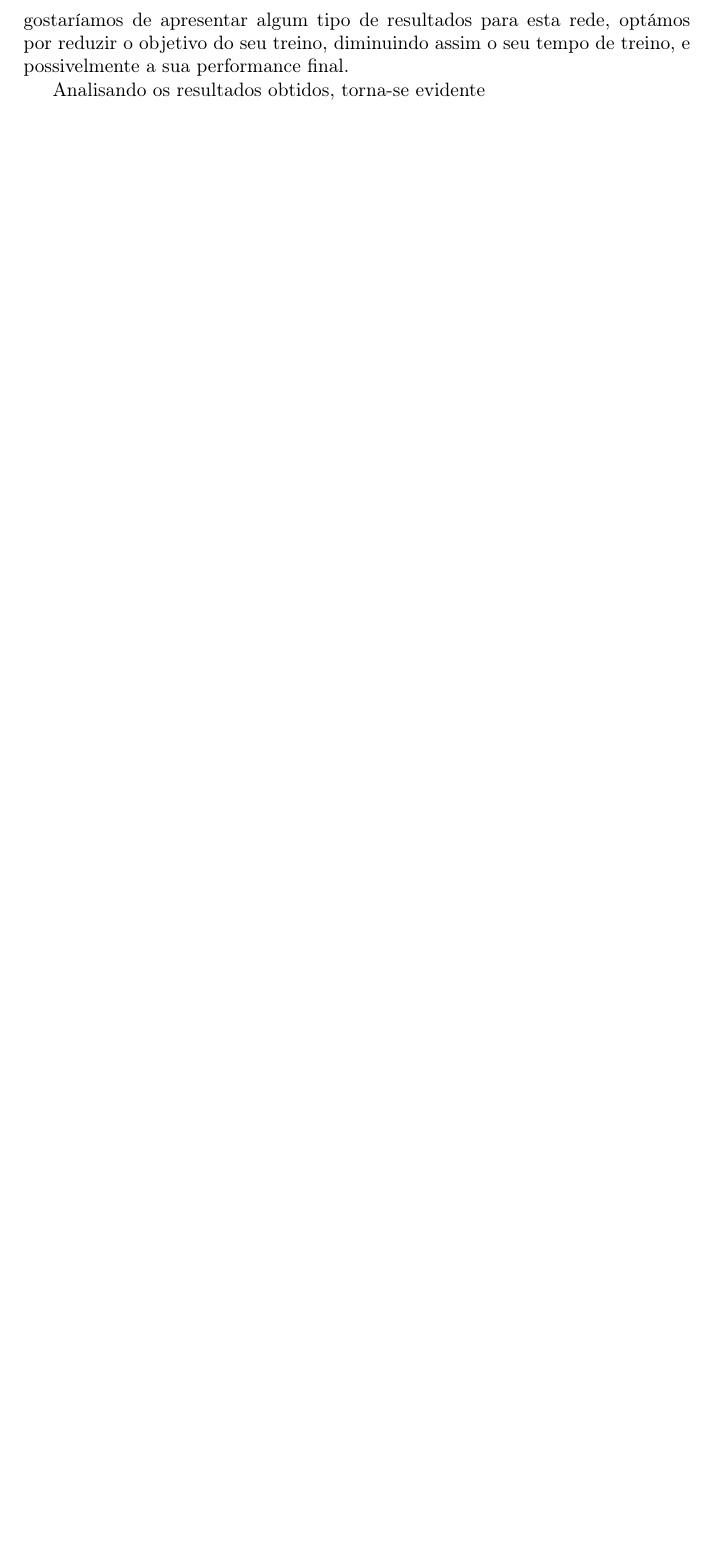
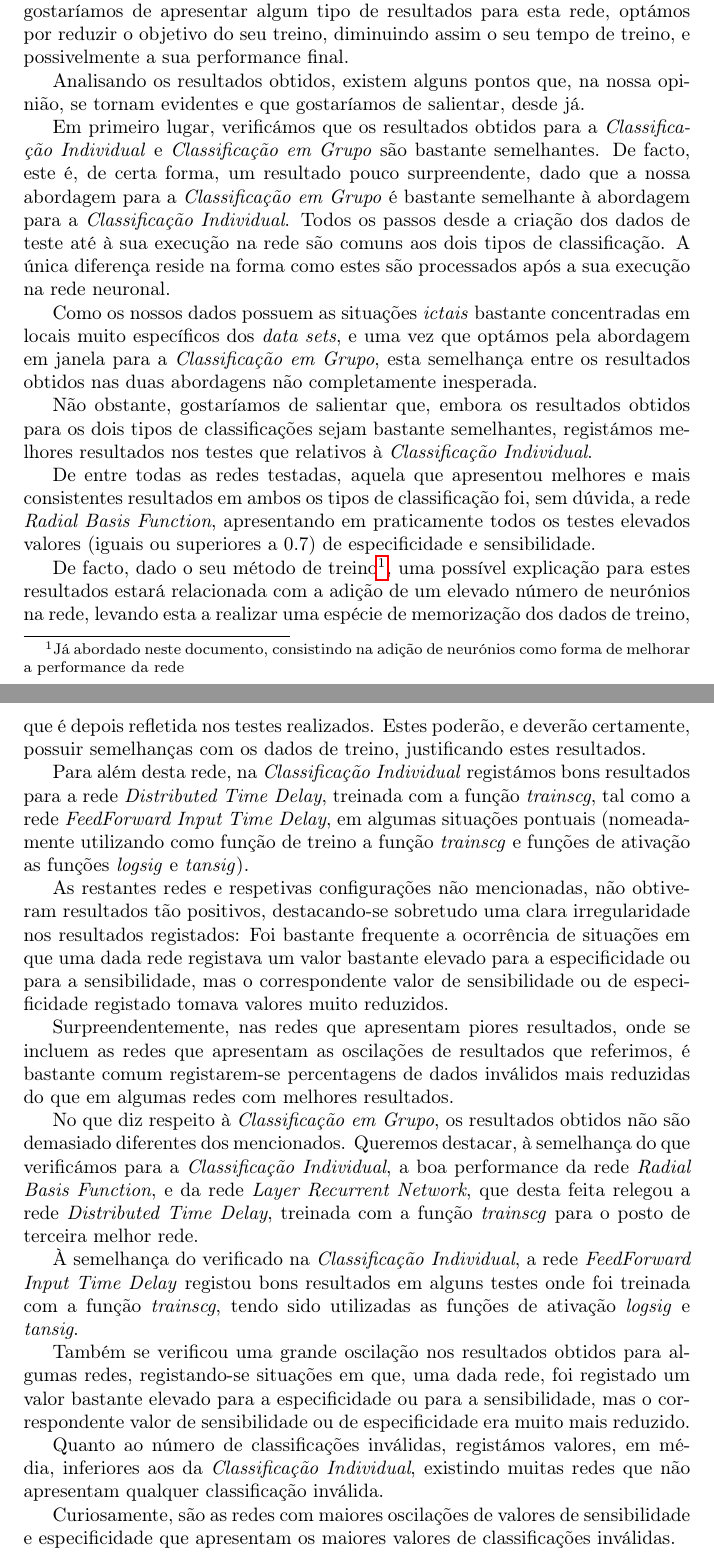
Before and after one commit to jpleitao/Aprendizagem-Computacional, a LaTeX document (TP3/Report/Report.tex): part of page 12 of 22 before the commit and two parts of pages 12 and 13 of 24 after it, the two joined at a grey line, cut so that both start at the same text, the shorter picture padded with empty space. Compiled offline with pdfLaTeX.

Commit message:
More first test result analysis in the report

```diff
--- a/TP3/Report/Report.tex
+++ b/TP3/Report/Report.tex
@@ -268,11 +277,36 @@ Também gostaríamos de justificar a escolha do valor $10^{-2}$ para objetivo do
 
 No entanto, ao realizarmos o treino desta rede, verificámos que esta não convergia para esse valor em tempo útil, nem mesmo quando recorremos a aceleração de \emph{hardware} utilizando processamento gráfico. Assim, uma vez que gostaríamos de apresentar algum tipo de resultados para esta rede, optámos por reduzir o objetivo do seu treino, diminuindo assim o seu tempo de treino, e possivelmente a sua performance final.
 
-Analisando os resultados obtidos, torna-se evidente
+Analisando os resultados obtidos, existem alguns pontos que, na nossa opinião, se tornam evidentes e que gostaríamos de salientar, desde já.
 
-%Dividir isto em: Testes primeira abordagem --> Os que já temos, adicionar mais testes para as redes que tiveram melhores resultados, um teste com menos neurónios por camada e outro com mais neurónnios por camada. Dizer que poderíamos ter só ua camada escondida, pois de acordo com a bibliografia desde que tenhamos neuronios suficientes uma so camada escondida consegue produzir os mesmos resultados que várias camadas escondidas. Identificar das redes que inicialmente tiveram melhores resultados, a sua tendencia nos novos testes
+Em primeiro lugar, verificámos que os resultados obtidos para a \emph{Classificação Individual} e \emph{Classificação em Grupo} são bastante semelhantes. De facto, este é, de certa forma, um resultado pouco surpreendente, dado que a nossa abordagem para a \emph{Classificação em Grupo} é bastante semelhante à abordagem para a \emph{Classificação Individual}. Todos os passos desde a criação dos dados de teste até à sua execução na rede são comuns aos dois tipos de classificação. A única diferença reside na forma como estes são processados após a sua execução na rede neuronal.
 
-%Nos testes que ja temos falar que sse tinha uma performance miseravel e que por isso nao adicionamos aqui os resultados
+Como os nossos dados possuem as situações \emph{ictais} bastante concentradas em locais muito específicos dos \emph{data sets}, e uma vez que optámos pela abordagem em janela para a \emph{Classificação em Grupo}, esta semelhança entre os resultados obtidos nas duas abordagens não completamente inesperada.
+
+Não obstante, gostaríamos de salientar que, embora os resultados obtidos para os dois tipos de classificações sejam bastante semelhantes, registámos melhores resultados nos testes que relativos à \emph{Classificação Individual}.
+
+De entre todas as redes testadas, aquela que apresentou melhores e mais consistentes resultados em ambos os tipos de classificação foi, sem dúvida, a rede \emph{Radial Basis Function}, apresentando em praticamente todos os testes elevados valores (iguais ou superiores a $0.7$) de especificidade e sensibilidade.
+
+De facto, dado o seu método de treino\footnote{Já abordado neste documento, consistindo na adição de neurónios como forma de melhorar a performance da rede}, uma possível explicação para estes resultados estará relacionada com a adição de um elevado número de neurónios na rede, levando esta a realizar uma espécie de memorização dos dados de treino, que é depois refletida nos testes realizados. Estes poderão, e deverão certamente, possuir semelhanças com os dados de treino, justificando estes resultados.
+
+Para além desta rede, na \emph{Classificação Individual} registámos bons resultados para a rede \emph{Distributed Time Delay}, treinada com a função \emph{trainscg}, tal como a rede \emph{FeedForward Input Time Delay}, em algumas situações pontuais (nomeadamente utilizando como função de treino a função \emph{trainscg} e funções de ativação as funções \emph{logsig} e \emph{tansig}).
+
+As restantes redes e respetivas configurações não mencionadas, não obtiveram resultados tão positivos, destacando-se sobretudo uma clara irregularidade nos resultados registados: Foi bastante frequente a ocorrência de situações em que uma dada rede registava um valor bastante elevado para a especificidade ou para a sensibilidade, mas o correspondente valor de sensibilidade ou de especificidade registado tomava valores muito reduzidos.
+
+Surpreendentemente, nas redes que apresentam piores resultados, onde se incluem as redes que apresentam as oscilações de resultados que referimos, é bastante comum registarem-se percentagens de dados inválidos mais reduzidas do que em algumas redes com melhores resultados.
+
+No que diz respeito à \emph{Classificação em Grupo}, os resultados obtidos não são demasiado diferentes dos mencionados. Queremos destacar, à semelhança do que verificámos para a \emph{Classificação Individual}, a boa performance da rede \emph{Radial Basis Function}, e da rede \emph{Layer Recurrent Network}, que desta feita relegou a rede \emph{Distributed Time Delay}, treinada com a função \emph{trainscg} para o posto de terceira melhor rede.
+
+À semelhança do verificado na \emph{Classificação Individual}, a rede \emph{FeedForward Input Time Delay} registou bons resultados em alguns testes onde foi treinada com a função \emph{trainscg}, tendo sido utilizadas as funções de ativação \emph{logsig} e \emph{tansig}.
+
+Também se verificou uma grande oscilação nos resultados obtidos para algumas redes, registando-se situações em que, uma dada rede, foi registado um valor bastante elevado para a especificidade ou para a sensibilidade, mas o correspondente valor de sensibilidade ou de especificidade era muito mais reduzido.
+
+Quanto ao número de classificações inválidas, registámos valores, em média, inferiores aos da \emph{Classificação Individual}, existindo muitas redes que não apresentam qualquer classificação inválida.
+
+Curiosamente, são as redes com maiores oscilações de valores de sensibilidade e especificidade que apresentam os maiores valores de classificações inválidas.
+
+%Dividir isto em: Testes primeira abordagem --> Os que já temos, adicionar mais testes para as redes que tiveram melhores resultados, um teste com menos neurónios por camada e outro com mais neurónnios por camada. Dizer que poderíamos ter só uma camada escondida, pois de acordo com a bibliografia desde que tenhamos neuronios suficientes uma so camada escondida consegue produzir os mesmos resultados que várias camadas escondidas. Identificar das redes que inicialmente tiveram melhores resultados, a sua tendencia nos novos testes
+
 
 %Testes segunda abordagem --> Fazer? Reduzir dimensionalidade. Para esses testes já temos scripts para treinar as redes e para executar os testes, é só mesmo actualizar os datasets de treino e de teste... Depois meter a parte da redução da dimensionalidade num script, e outro para treinar as redes, etc. Para já não incluímos isso na aplicação, apresentamos isso como uma coisa independente da aplicação mas se tivermos tempo podemos fazer isso na interface, e depoisé adicionar campos no relatório onde explicamos isso
 
```
Also changed, not shown: TP3/Result_Analysis.txt (+4 -0 lines), TP3/Report/Report.pdf, TP3/Report/Report.tex (13 more changed lines), 4 other files.
